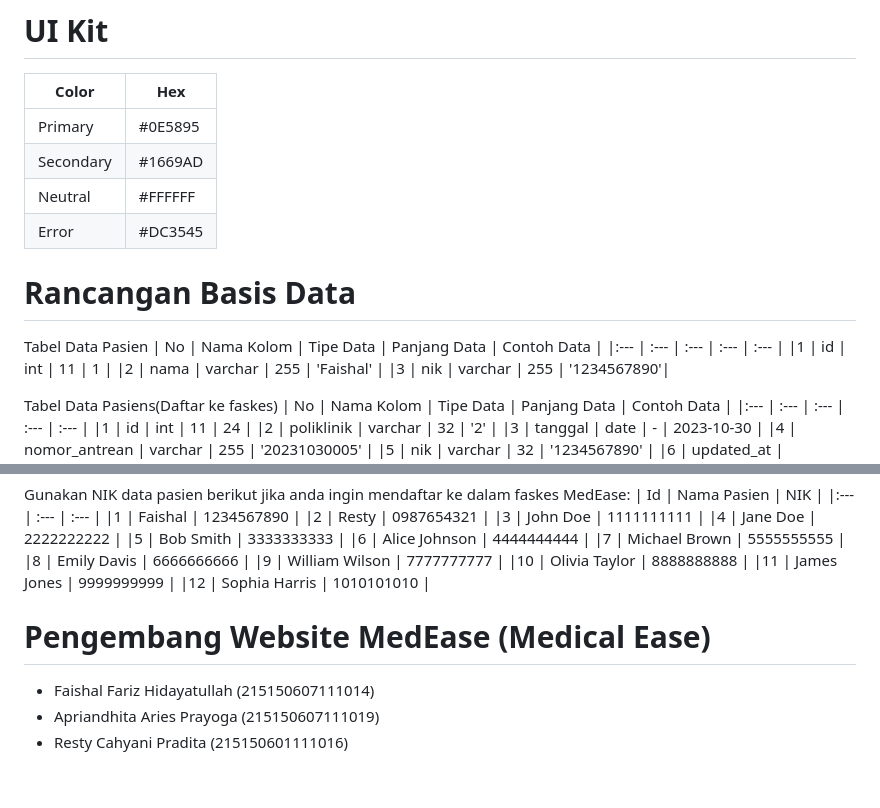
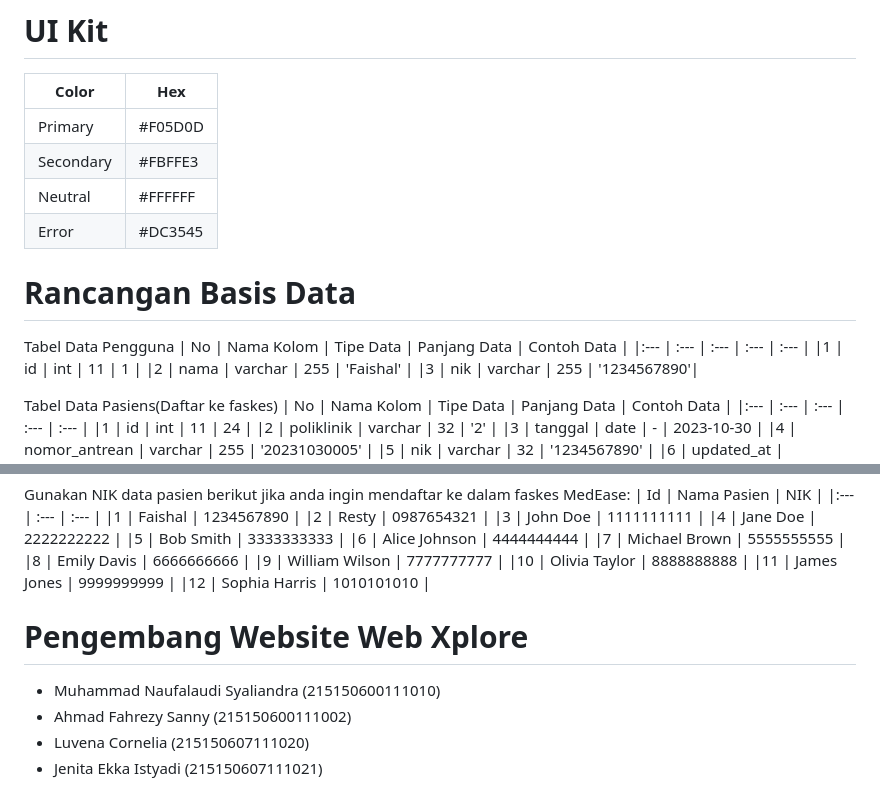
Before and after one commit to naufalliandra/web_xplore, a Markdown page: README.md, 2 parts joined by grey strips. Rendered like a GitHub page.

```diff
--- a/README.md
+++ b/README.md
@@ -31,13 +31,13 @@ https://web-xplore-orpin.vercel.app/
 # UI Kit
 | Color     | Hex     |
 | ---       | ---     |
-| Primary   | #0E5895 |
-| Secondary | #1669AD |
+| Primary   | #F05D0D |
+| Secondary | #FBFFE3 |
 | Neutral   | #FFFFFF |
 | Error     | #DC3545 |
 
 # Rancangan Basis Data
-Tabel Data Pasien
+Tabel Data Pengguna
 | No  | Nama Kolom | Tipe Data | Panjang Data | Contoh Data |
 |:--- | :---       | :---      | :---         | :---        |
 |1    | id         | int       | 11           | 1           |
@@ -84,7 +84,8 @@ Gunakan NIK data pasien berikut jika anda ingin mendaftar ke dalam faskes MedEas
 |11   | James Jones      | 9999999999     |
 |12   | Sophia Harris    | 1010101010     |
 
-# Pengembang Website MedEase (Medical Ease)
-  - Faishal Fariz Hidayatullah (215150607111014)
-  - Apriandhita Aries Prayoga  (215150607111019)
-  - Resty Cahyani Pradita      (215150601111016)
+# Pengembang Website Web Xplore
+  - Muhammad Naufalaudi Syaliandra (215150600111010)
+  - Ahmad Fahrezy Sanny            (215150600111002)
+  - Luvena Cornelia                (215150607111020)
+  - Jenita Ekka Istyadi            (215150607111021)
```
